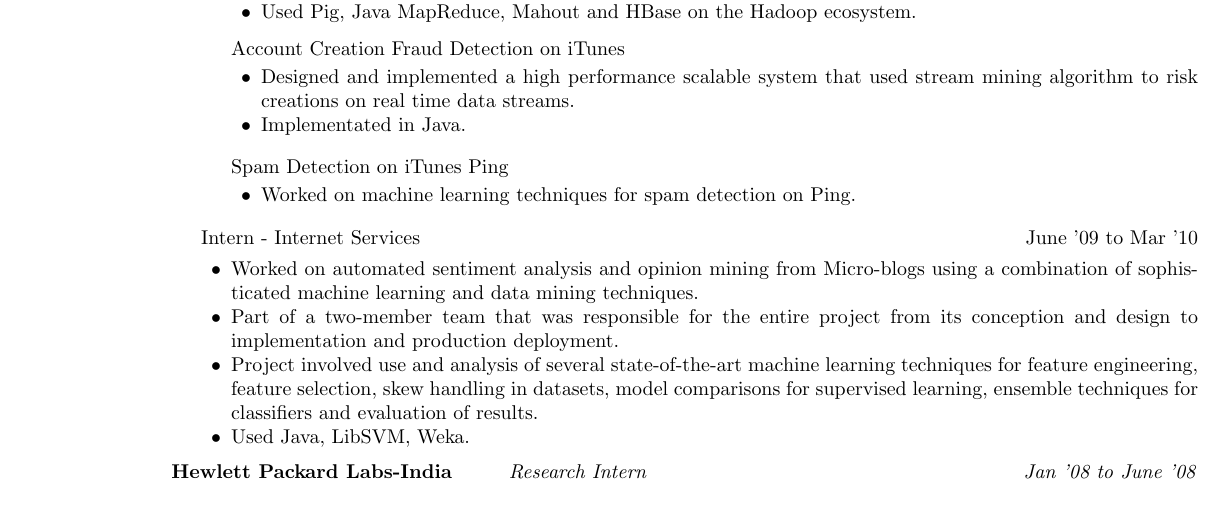
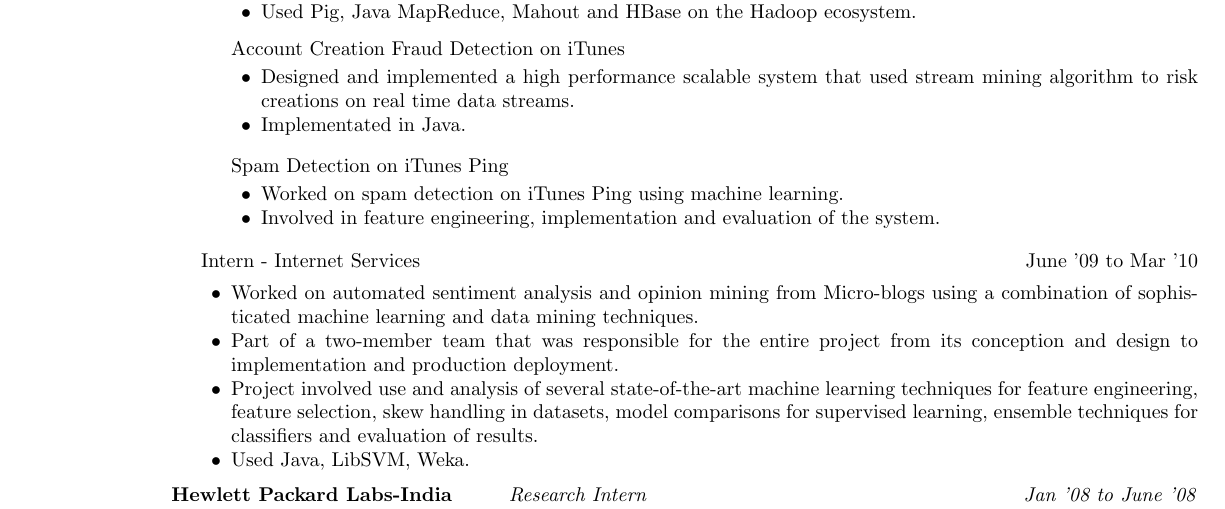
Before and after one commit to f2004403/Documents, a LaTeX CV (resume/CVKrishnakumar_Resume.tex): part of page 1 of 2, cut so that both start at the same text. Compiled offline with pdfLaTeX.

Commit message:
Added one comment on Ping

```diff
--- a/resume/CVKrishnakumar_Resume.tex
+++ b/resume/CVKrishnakumar_Resume.tex
@@ -258,7 +258,8 @@
 	\begin{outerlist}
 	\item[] Spam Detection on iTunes Ping %\hfill{Apr '10 - June '11}
 	        \begin{innerlist}
-	        \item Worked on machine learning techniques for spam detection on Ping.
+	        \item Worked on spam detection on iTunes Ping using machine learning.
+        	        \item Involved in feature engineering, implementation and evaluation of the system.
 	        \end{innerlist}
 	\end{outerlist}
 \end{outerlist}
```
Also changed, not shown: resume/CVKrishnakumar_Resume.pdf.
